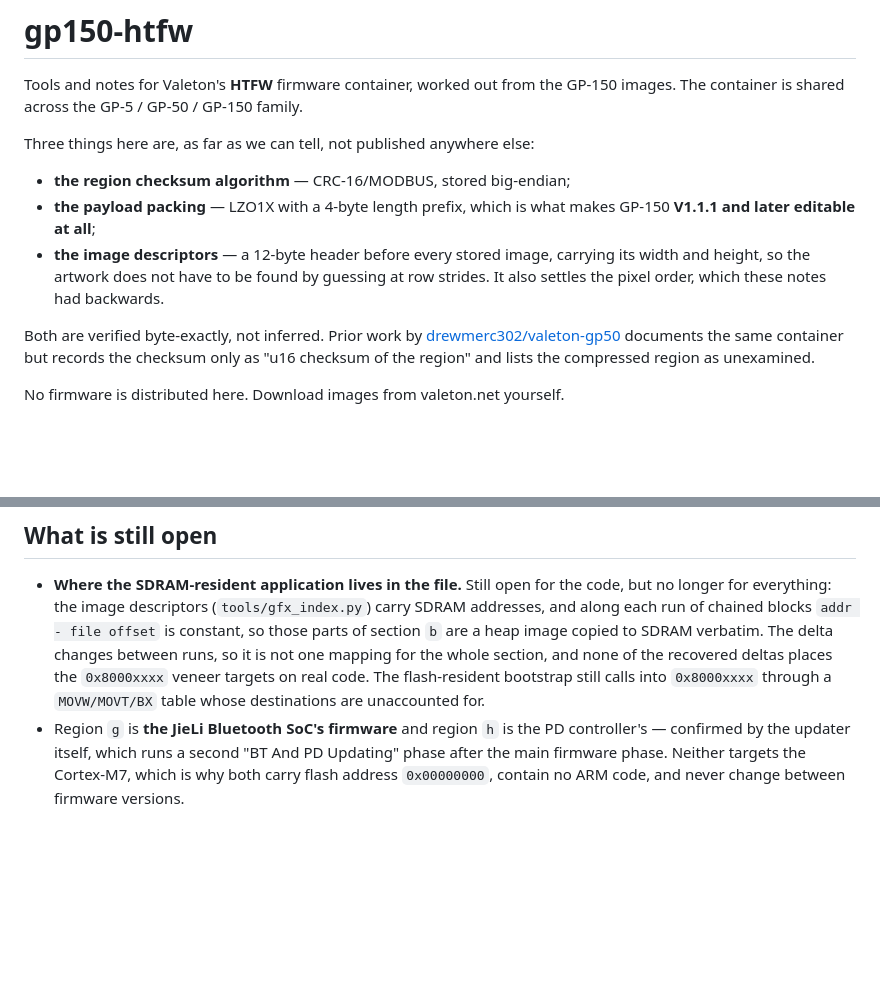
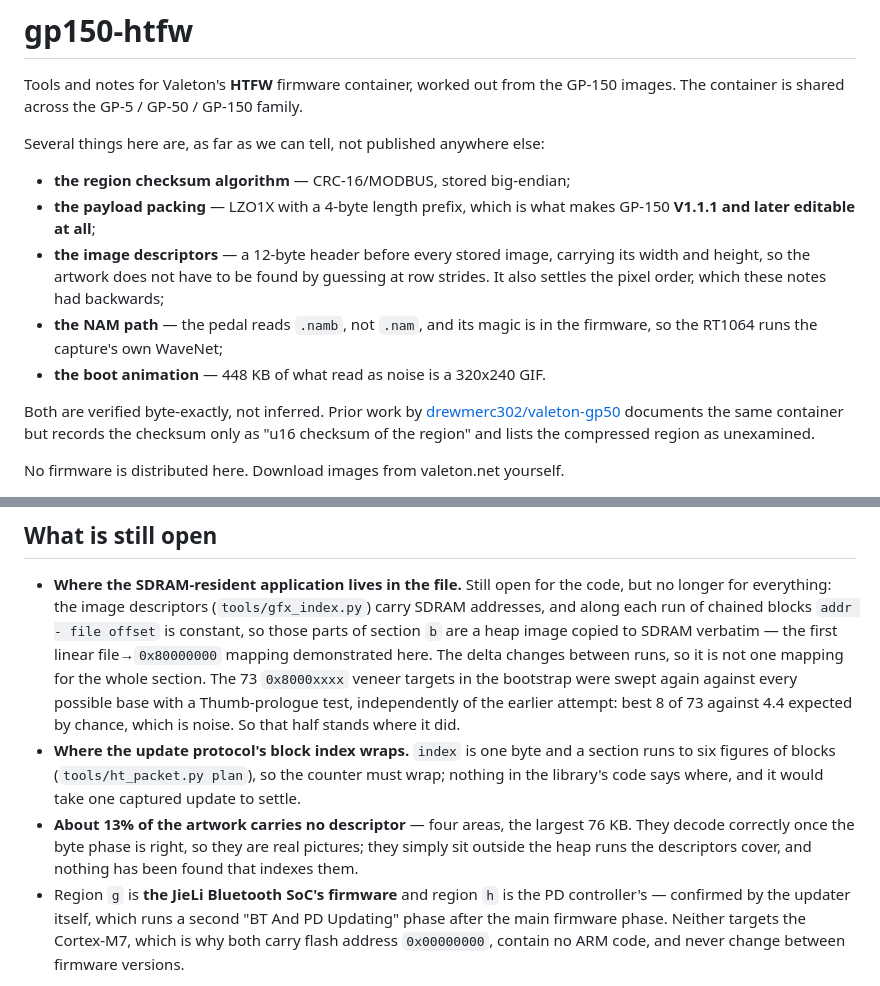
Before and after one commit to egorcipa8-debug/gp150-htfw, a Markdown page: README.md, 2 parts joined by grey strips. GitHub-like rendering; blank space fills up the shorter version.

Commit message:
README: what is open, and what stopped being open
Co-Authored-By: Claude Opus 5 <noreply@anthropic.com>
Claude-Session: https://claude.ai/code/session_01AeK3ccJk3cfmkNpZXiZwwz

```diff
--- a/README.md
+++ b/README.md
@@ -3,14 +3,17 @@
 Tools and notes for Valeton's **HTFW** firmware container, worked out from the
 GP-150 images. The container is shared across the GP-5 / GP-50 / GP-150 family.
 
-Three things here are, as far as we can tell, not published anywhere else:
+Several things here are, as far as we can tell, not published anywhere else:
 
 - **the region checksum algorithm** — CRC-16/MODBUS, stored big-endian;
 - **the payload packing** — LZO1X with a 4-byte length prefix, which is what makes
   GP-150 **V1.1.1 and later editable at all**;
 - **the image descriptors** — a 12-byte header before every stored image, carrying
   its width and height, so the artwork does not have to be found by guessing at
-  row strides. It also settles the pixel order, which these notes had backwards.
+  row strides. It also settles the pixel order, which these notes had backwards;
+- **the NAM path** — the pedal reads `.namb`, not `.nam`, and its magic is in the
+  firmware, so the RT1064 runs the capture's own WaveNet;
+- **the boot animation** — 448 KB of what read as noise is a 320x240 GIF.
 
 Both are verified byte-exactly, not inferred. Prior work by
 [drewmerc302/valeton-gp50](https://github.com/drewmerc302/valeton-gp50) documents
@@ -564,10 +567,20 @@ command that reaches it, so a bad application image is recoverable.
   code, but no longer for everything: the image descriptors (`tools/gfx_index.py`)
   carry SDRAM addresses, and along each run of chained blocks `addr - file offset`
   is constant, so those parts of section `b` are a heap image copied to SDRAM
-  verbatim. The delta changes between runs, so it is not one mapping for the whole
-  section, and none of the recovered deltas places the `0x8000xxxx` veneer targets
-  on real code. The flash-resident bootstrap still calls into `0x8000xxxx` through
-  a `MOVW/MOVT/BX` table whose destinations are unaccounted for.
+  verbatim — the first linear file→`0x80000000` mapping demonstrated here. The
+  delta changes between runs, so it is not one mapping for the whole section.
+  The 73 `0x8000xxxx` veneer targets in the bootstrap were swept again against
+  every possible base with a Thumb-prologue test, independently of the earlier
+  attempt: best 8 of 73 against 4.4 expected by chance, which is noise. So that
+  half stands where it did.
+- **Where the update protocol's block index wraps.** `index` is one byte and a
+  section runs to six figures of blocks (`tools/ht_packet.py plan`), so the
+  counter must wrap; nothing in the library's code says where, and it would take
+  one captured update to settle.
+- **About 13% of the artwork carries no descriptor** — four areas, the largest
+  76 KB. They decode correctly once the byte phase is right, so they are real
+  pictures; they simply sit outside the heap runs the descriptors cover, and
+  nothing has been found that indexes them.
 - Region `g` is **the JieLi Bluetooth SoC's firmware** and region `h` is the PD
   controller's — confirmed by the updater itself, which runs a second
   "BT And PD Updating" phase after the main firmware phase. Neither targets the
```
